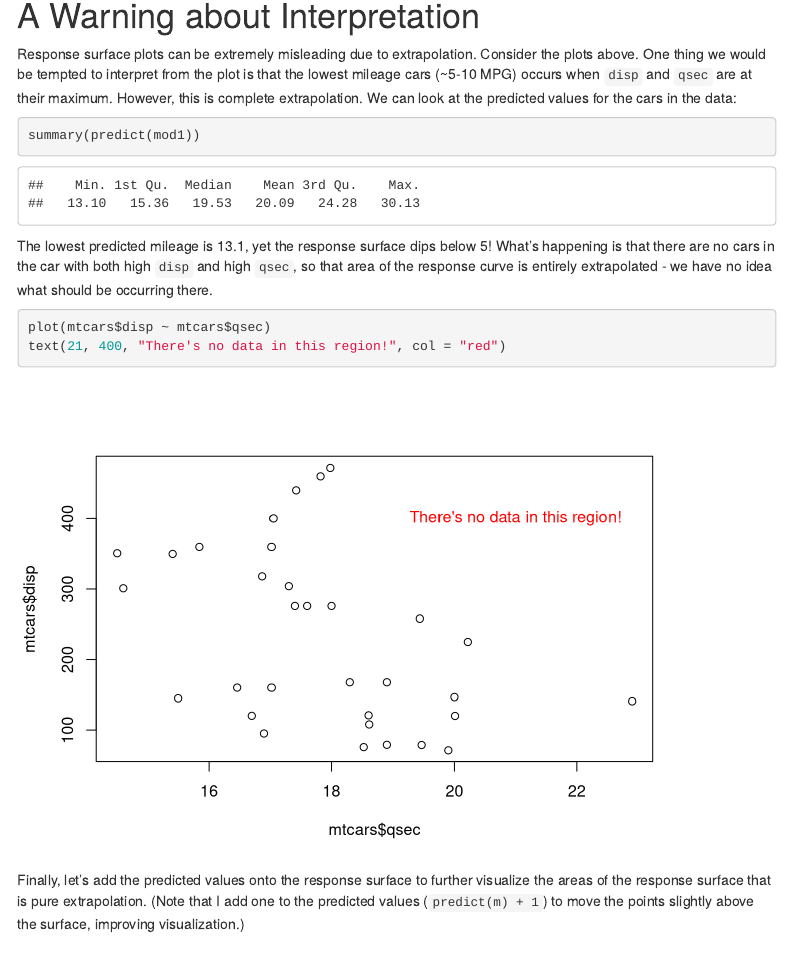
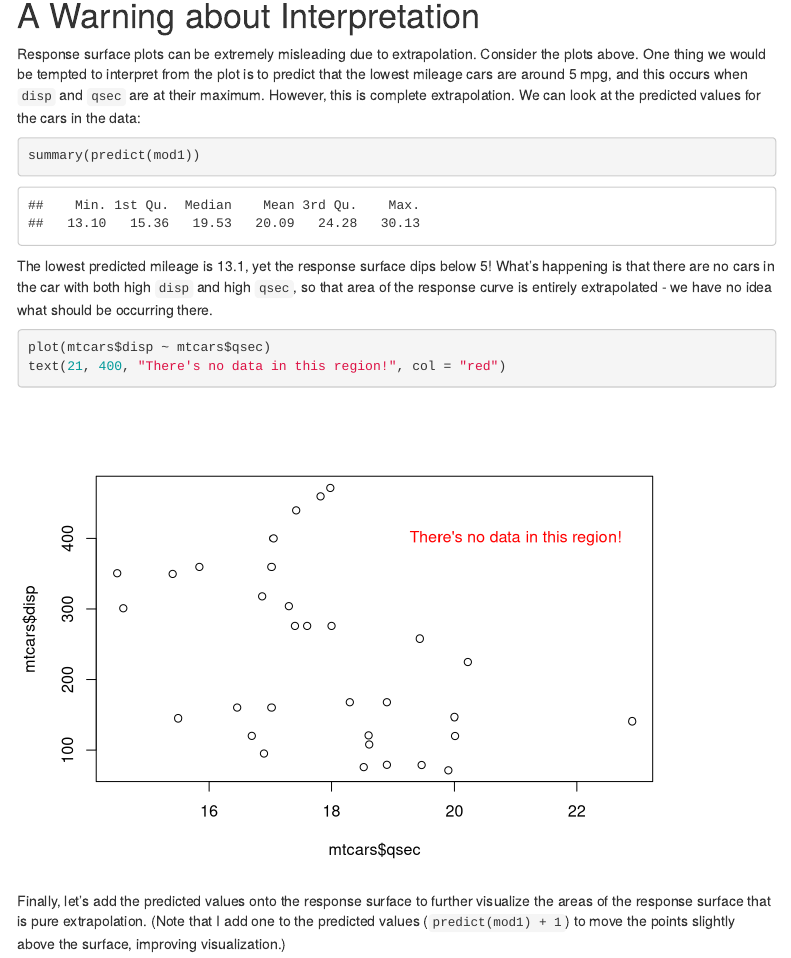
Before and after one commit to josherrickson/stats-notes-old, an R Markdown document (R/responsesurfaceplot.Rmd): the page in a window 1100 px wide, from 1720 px down. Rendered offline with R 4.5, knitr and Pandoc, with nearby package versions; some code elsewhere in the file could not run offline; menus at the side of the page are left out.

Commit message:
Language clarity

````diff
--- a/R/responsesurfaceplot.Rmd
+++ b/R/responsesurfaceplot.Rmd
@@ -79,9 +79,9 @@ plot_ly(x = dd$q, y = dd$d, z = dd$m, type = "surface") |>
 
 Response surface plots can be extremely misleading due to extrapolation.
 Consider the plots above. One thing we would be tempted to interpret from the
-plot is that the lowest mileage cars (~5-10 MPG) occurs when `disp` and `qsec`
-are at their maximum. However, this is complete extrapolation. We can look at
-the predicted values for the cars in the data:
+plot is to predict that the lowest mileage cars are around 5 mpg, and this
+occurs when `disp` and `qsec` are at their maximum. However, this is complete
+extrapolation. We can look at the predicted values for the cars in the data:
 
 ```{r}
 summary(predict(mod1))
@@ -99,7 +99,7 @@ text(21, 400, "There's no data in this region!", col = "red")
 
 Finally, let's add the predicted values onto the response surface to further
 visualize the areas of the response surface that is pure extrapolation. (Note
-that I add one to the predicted values (`predict(m) + 1`) to move the points
+that I add one to the predicted values (`predict(mod1) + 1`) to move the points
 slightly above the surface, improving visualization.)
 
 
````
